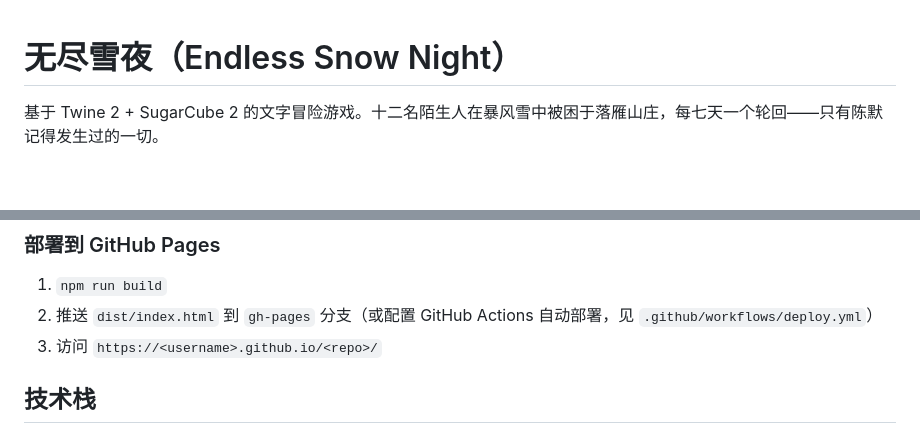
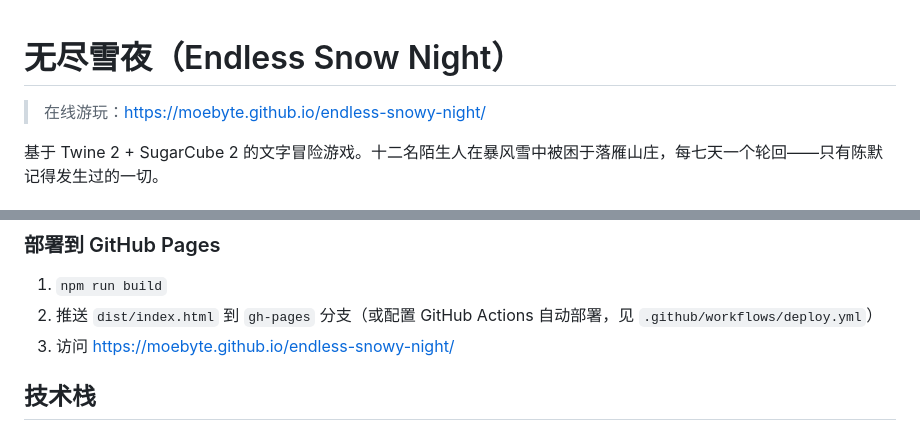
Before and after one commit to Moebyte/endless-snowy-night, a Markdown page: README.md, 2 parts joined by grey strips. GitHub-like rendering; blank space fills up the shorter version.

Commit message:
docs: README 补充在线游玩地址
顶部加在线游玩链接（GitHub Pages），部署说明处占位符填实

```diff
--- a/README.md
+++ b/README.md
@@ -1,4 +1,6 @@
 # 无尽雪夜（Endless Snow Night）
+
+> 在线游玩：https://moebyte.github.io/endless-snowy-night/
 
 基于 Twine 2 + SugarCube 2 的文字冒险游戏。十二名陌生人在暴风雪中被困于落雁山庄，每七天一个轮回——只有陈默记得发生过的一切。
 
@@ -103,7 +105,7 @@ node tools/sim_detail.js 42
 
 1. `npm run build`
 2. 推送 `dist/index.html` 到 `gh-pages` 分支（或配置 GitHub Actions 自动部署，见 `.github/workflows/deploy.yml`）
-3. 访问 `https://<username>.github.io/<repo>/`
+3. 访问 https://moebyte.github.io/endless-snowy-night/
 
 ## 技术栈
 
```
